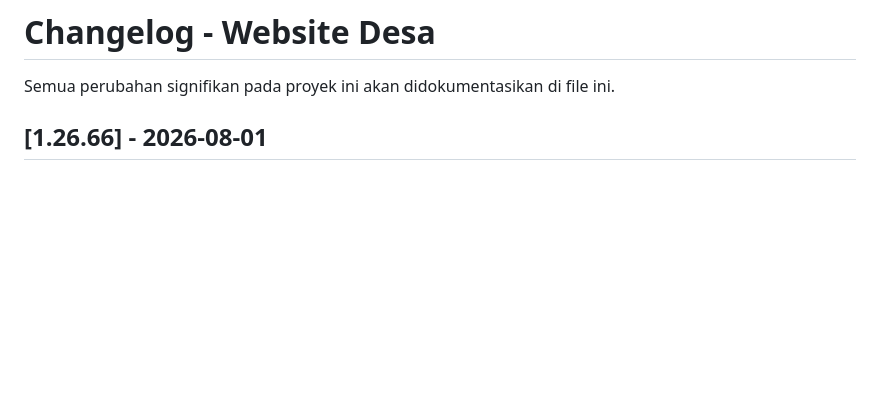
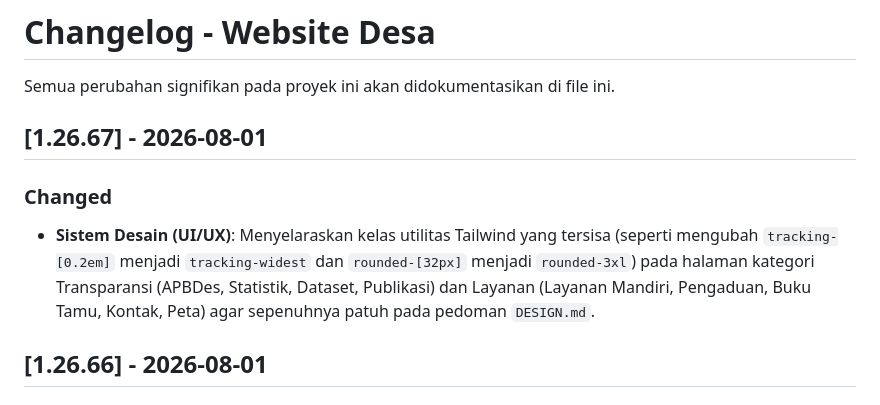
Before and after one commit to kalamangna/cms-desa, a Markdown page: CHANGELOG.md, the part around the change. Rendered like a GitHub page; blank space fills up the shorter version.

Commit message:
Dokumentasi: Mencatat pembaruan antarmuka Transparansi dan Layanan ke CHANGELOG

```diff
--- a/CHANGELOG.md
+++ b/CHANGELOG.md
@@ -1,6 +1,11 @@
 # Changelog - Website Desa
 
 Semua perubahan signifikan pada proyek ini akan didokumentasikan di file ini.
+
+## [1.26.67] - 2026-08-01
+
+### Changed
+- **Sistem Desain (UI/UX)**: Menyelaraskan kelas utilitas Tailwind yang tersisa (seperti mengubah `tracking-[0.2em]` menjadi `tracking-widest` dan `rounded-[32px]` menjadi `rounded-3xl`) pada halaman kategori Transparansi (APBDes, Statistik, Dataset, Publikasi) dan Layanan (Layanan Mandiri, Pengaduan, Buku Tamu, Kontak, Peta) agar sepenuhnya patuh pada pedoman `DESIGN.md`.
 
 ## [1.26.66] - 2026-08-01
 
```
